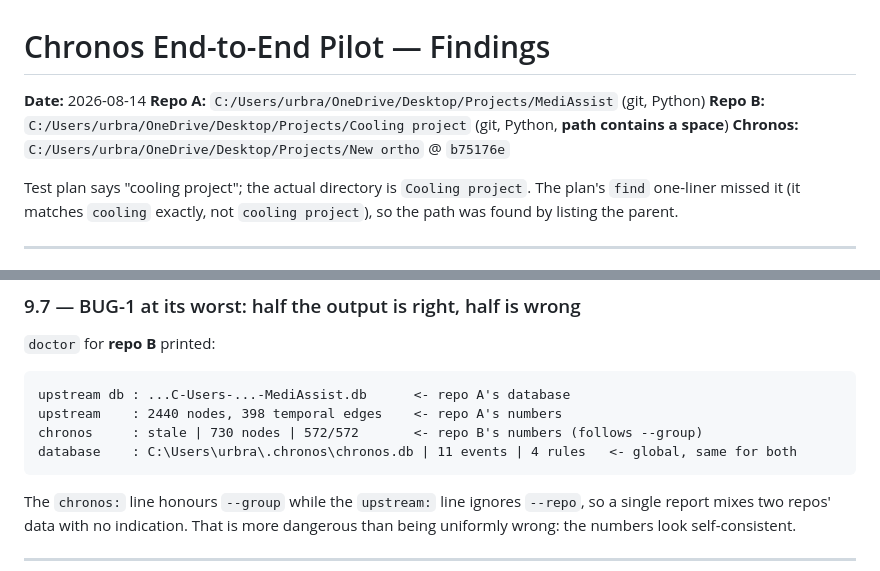
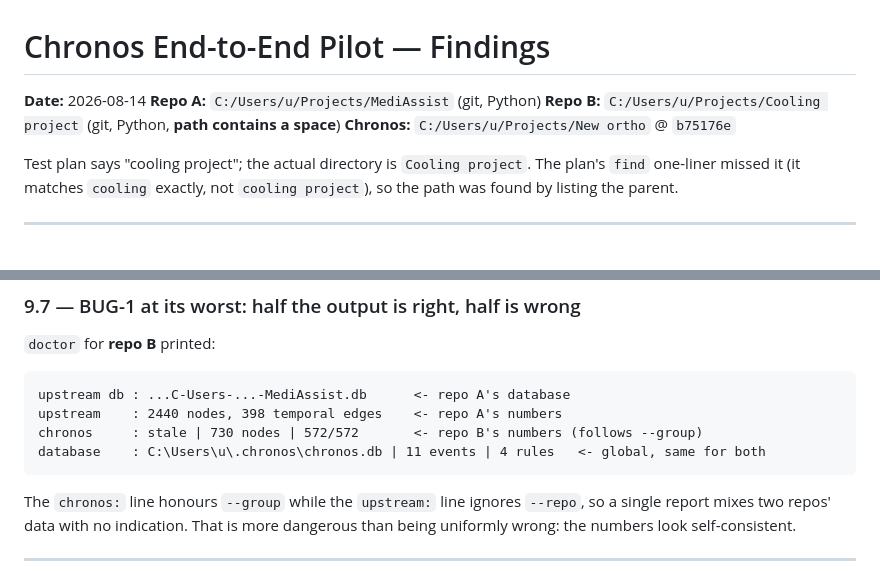
Before and after one commit to AdithyaK3106/Chronos, a Markdown page: FINDINGS.md, 2 parts joined by grey strips. GitHub-like rendering.

Commit message:
chore: scrub remaining local paths from FINDINGS.md
Four lines carried the developer's home directory. Uses the same
C:/Users/u/... placeholder already applied to upstream.py and
validation-report.md in 91dd7eb. The "path contains a space" detail
on Repo B is preserved -- it is the BUG-1 regression case.

Co-Authored-By: Claude Opus 5 <noreply@anthropic.com>

````diff
--- a/FINDINGS.md
+++ b/FINDINGS.md
@@ -1,9 +1,9 @@
 # Chronos End-to-End Pilot — Findings
 
 **Date:** 2026-08-14
-**Repo A:** `C:/Users/urbra/OneDrive/Desktop/Projects/MediAssist` (git, Python)
-**Repo B:** `C:/Users/urbra/OneDrive/Desktop/Projects/Cooling project` (git, Python, **path contains a space**)
-**Chronos:** `C:/Users/urbra/OneDrive/Desktop/Projects/New ortho` @ `b75176e`
+**Repo A:** `C:/Users/u/Projects/MediAssist` (git, Python)
+**Repo B:** `C:/Users/u/Projects/Cooling project` (git, Python, **path contains a space**)
+**Chronos:** `C:/Users/u/Projects/New ortho` @ `b75176e`
 
 Test plan says "cooling project"; the actual directory is `Cooling project`.
 The plan's `find` one-liner missed it (it matches `cooling` exactly, not
@@ -544,7 +544,7 @@ scoping.
 upstream db : ...C-Users-...-MediAssist.db      <- repo A's database
 upstream    : 2440 nodes, 398 temporal edges    <- repo A's numbers
 chronos     : stale | 730 nodes | 572/572       <- repo B's numbers (follows --group)
-database    : C:\Users\urbra\.chronos\chronos.db | 11 events | 4 rules   <- global, same for both
+database    : C:\Users\u\.chronos\chronos.db | 11 events | 4 rules   <- global, same for both
 ```
 
 The `chronos:` line honours `--group` while the `upstream:` line ignores
````
